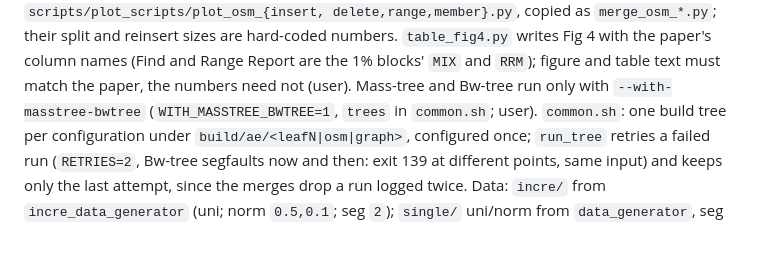
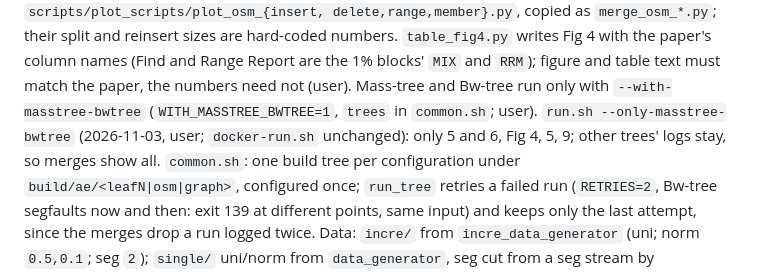
Before and after one commit to ucrparlay/pab-tree, a Markdown page: CLAUDE.md, the part around the change. Rendered like a GitHub page; blank space fills up the shorter version.

Commit message:
ai: update memory

```diff
--- a/CLAUDE.md
+++ b/CLAUDE.md
@@ -828,7 +828,9 @@ reinsert sizes are hard-coded numbers. `table_fig4.py` writes Fig 4 with the
 paper's column names (Find and Range Report are the 1% blocks' `MIX` and
 `RRM`); figure and table text must match the paper, the numbers need not
 (user). Mass-tree and Bw-tree run only with `--with-masstree-bwtree`
-(`WITH_MASSTREE_BWTREE=1`, `trees` in `common.sh`; user). `common.sh`: one
+(`WITH_MASSTREE_BWTREE=1`, `trees` in `common.sh`; user). `run.sh
+--only-masstree-bwtree` (2026-11-03, user; `docker-run.sh` unchanged): only
+5 and 6, Fig 4, 5, 9; other trees' logs stay, so merges show all. `common.sh`: one
 build tree per configuration under `build/ae/<leafN|osm|graph>`,
 configured once; `run_tree` retries a failed run (`RETRIES=2`, Bw-tree
 segfaults now and then: exit 139 at different points, same input) and
```
